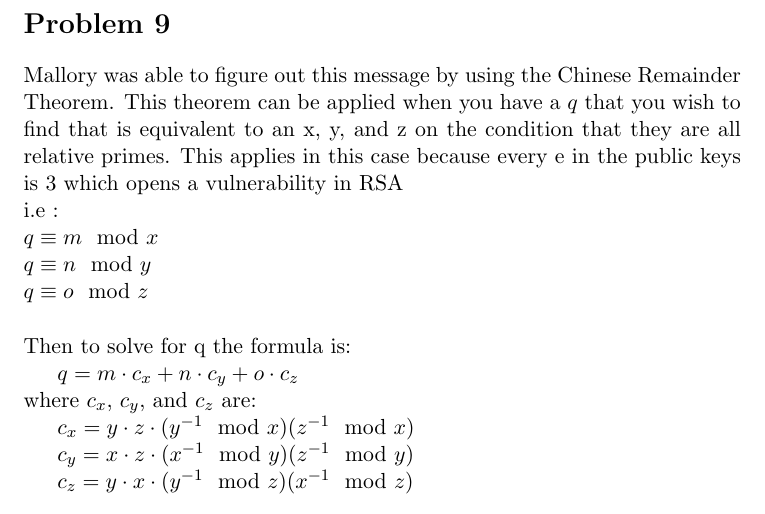
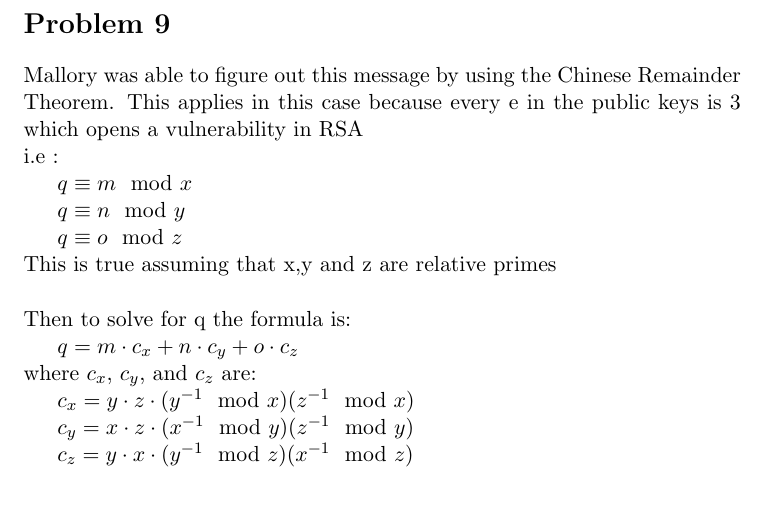
Before and after one commit to alexandermtang/algorithms, a LaTeX problem sheet (HW1.tex): part of page 10 of 10, cut so that both start at the same text. Compiled offline with pdfLaTeX.

Commit message:
reworded problem 9

```diff
--- a/HW1.tex
+++ b/HW1.tex
@@ -261,11 +261,12 @@ Taking $q \pmod y$, you get $q = n \pmod y$ by the same reasoning. So $q$ is a s
 
 \section*{Problem 9}
 
-\noindent Mallory was able to figure out this message by using the Chinese Remainder Theorem. This theorem can be applied when you have a $q$ that you wish to find that is equivalent to an x, y, and z on the condition that they are all relative primes. This applies in this case because every e in the public keys is 3 which opens a vulnerability in RSA\\
+\noindent Mallory was able to figure out this message by using the Chinese Remainder Theorem. This applies in this case because every e in the public keys is 3 which opens a vulnerability in RSA\\
 i.e :\\
-$q \equiv m \mod x$ \\
-$q \equiv n \mod y$ \\
-$q \equiv o \mod z$ \\
+\indent$q \equiv m \mod x$ \\
+\indent$q \equiv n \mod y$ \\
+\indent$q \equiv o \mod z$ \\
+This is true assuming that x,y and z are relative primes \\
 
 \noindent Then to solve for q the formula is:\\
 \indent $q = m \cdot c_x + n \cdot c_y + o \cdot c_z$\\
```
Also changed, not shown: 1 other file.
